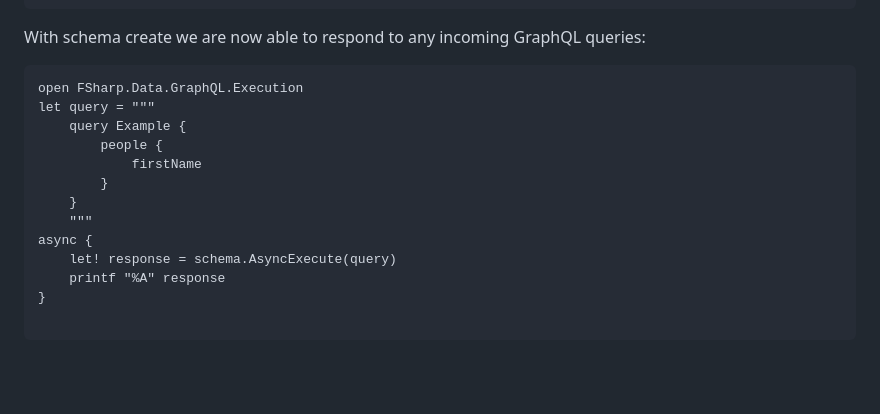
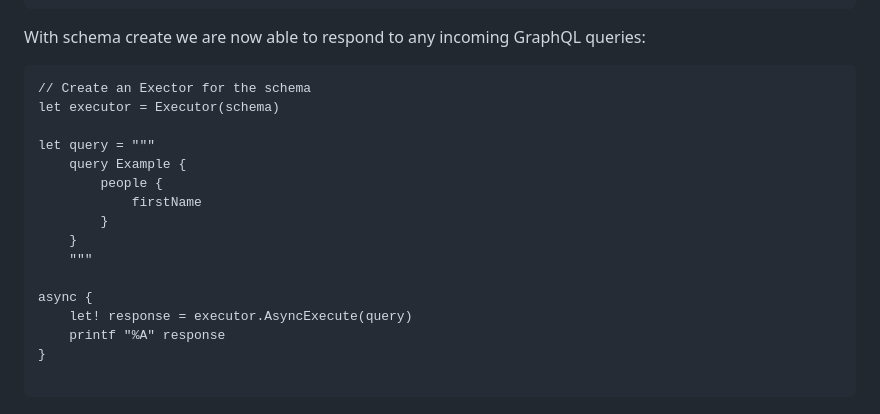
Before and after one commit to CoffeeMay/arp.Data., a Markdown page: docs/content/index.md, the part around the change. Drawn GitHub-style; blank space fills up the shorter version.

Commit message:
fix missing executor instantiation in docs

````diff
--- a/docs/content/index.md
+++ b/docs/content/index.md
@@ -47,7 +47,9 @@ let schema = Schema(QueryRoot)
 With schema create we are now able to respond to any incoming GraphQL queries:
 
 ```fsharp
-open FSharp.Data.GraphQL.Execution
+// Create an Exector for the schema
+let executor = Executor(schema)
+
 let query = """
     query Example {
         people {
@@ -55,8 +57,9 @@ let query = """
         }
     }
     """
+
 async {
-    let! response = schema.AsyncExecute(query)
+    let! response = executor.AsyncExecute(query)
     printf "%A" response
 }
 
````
